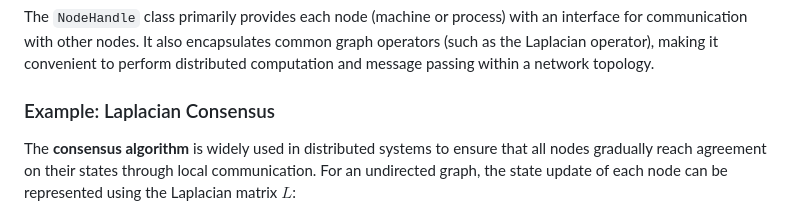
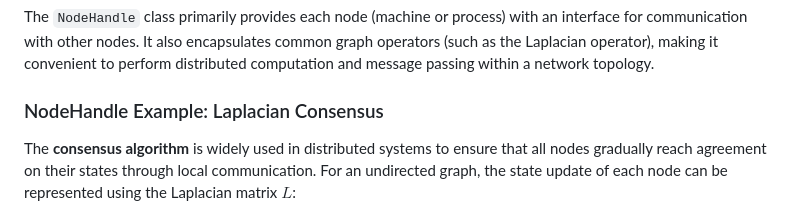
Before and after one commit to rui-huang-opt/topolink, a Markdown page: README.md, the part around the change. GitHub-like rendering.

```diff
--- a/README.md
+++ b/README.md
@@ -80,7 +80,7 @@ It does **not** participate in subsequent communication between nodes.
 The `NodeHandle` class primarily provides each node (machine or process) with an interface for communication with other nodes.
 It also encapsulates common graph operators (such as the Laplacian operator), making it convenient to perform distributed computation and message passing within a network topology.
 
-### Example: Laplacian Consensus
+### NodeHandle Example: Laplacian Consensus
 
 The **consensus algorithm** is widely used in distributed systems to ensure that all nodes gradually reach agreement on their states through local communication. For an undirected graph, the state update of each node can be represented using the Laplacian matrix $L$:
 
```
